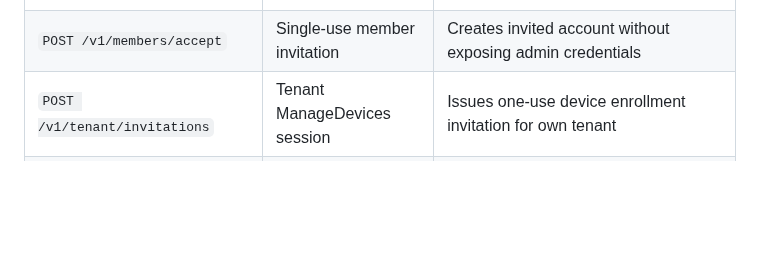
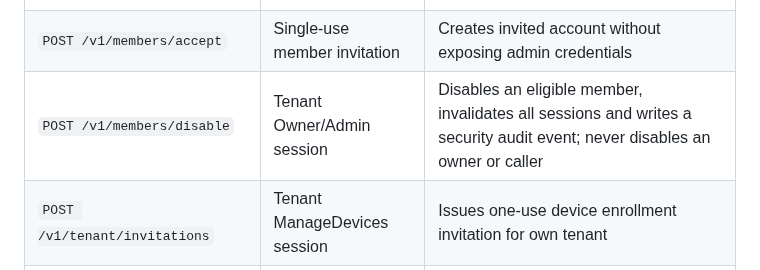
Before and after one commit to MKhattab7050/Hostify-Desktop, a Markdown page: docs/NETWORK_CONTROL_PLANE.md, the part around the change. Rendered like a GitHub page; blank space fills up the shorter version.

Commit message:
docs: describe scoped, audited local tenant member revocation

```diff
--- a/docs/NETWORK_CONTROL_PLANE.md
+++ b/docs/NETWORK_CONTROL_PLANE.md
@@ -36,6 +36,7 @@ All endpoints are JSON, have a 32 KiB body limit, disable caches, and return no
 | `POST /v1/auth/logout` | Tenant session Bearer | Revokes session |
 | `POST /v1/members/invite` | Tenant owner/admin session | Issues role-scoped, single-use member invitation |
 | `POST /v1/members/accept` | Single-use member invitation | Creates invited account without exposing admin credentials |
+| `POST /v1/members/disable` | Tenant Owner/Admin session | Disables an eligible member, invalidates all sessions and writes a security audit event; never disables an owner or caller |
 | `POST /v1/tenant/invitations` | Tenant ManageDevices session | Issues one-use device enrollment invitation for own tenant |
 | `POST /v1/tenant/routes/reserve` | Tenant ManageSites session | Reserves a non-routable hostname for own tenant |
 | `POST /v1/tenant/agents/revoke` | Tenant ManageDevices session | Revokes own device and disables its reserved routes |
```
